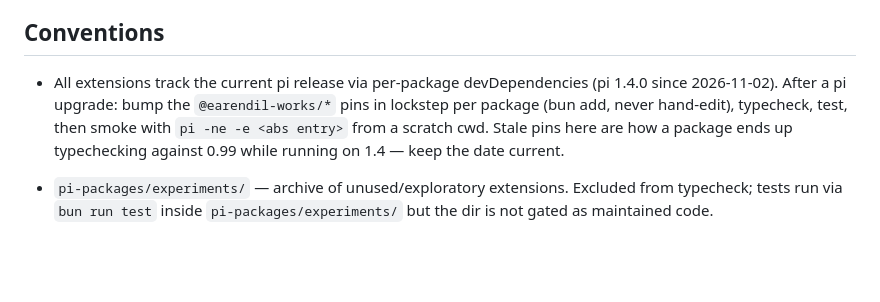
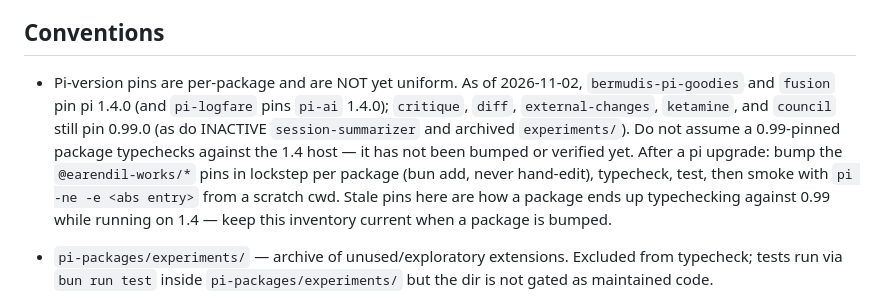
Before and after one commit to bermudi/agent-extensions, a Markdown page: AGENTS.md, the part around the change. Drawn GitHub-style; blank space fills up the shorter version.

Commit message:
docs: record the per-package pi version pin inventory

```diff
--- a/AGENTS.md
+++ b/AGENTS.md
@@ -194,7 +194,7 @@ price of true isolation and is intentional.
 
 ## Conventions
 
-- All extensions track the current pi release via per-package devDependencies (pi 1.4.0 since 2026-11-02). After a pi upgrade: bump the `@earendil-works/*` pins in lockstep per package (bun add, never hand-edit), typecheck, test, then smoke with `pi -ne -e <abs entry>` from a scratch cwd. Stale pins here are how a package ends up typechecking against 0.99 while running on 1.4 — keep the date current.
+- Pi-version pins are per-package and are NOT yet uniform. As of 2026-11-02, `bermudis-pi-goodies` and `fusion` pin pi 1.4.0 (and `pi-logfare` pins `pi-ai` 1.4.0); `critique`, `diff`, `external-changes`, `ketamine`, and `council` still pin 0.99.0 (as do INACTIVE `session-summarizer` and archived `experiments/`). Do not assume a 0.99-pinned package typechecks against the 1.4 host — it has not been bumped or verified yet. After a pi upgrade: bump the `@earendil-works/*` pins in lockstep per package (bun add, never hand-edit), typecheck, test, then smoke with `pi -ne -e <abs entry>` from a scratch cwd. Stale pins here are how a package ends up typechecking against 0.99 while running on 1.4 — keep this inventory current when a package is bumped.
 
 - `pi-packages/experiments/` — archive of unused/exploratory extensions. Excluded from typecheck; tests run via `bun run test` inside `pi-packages/experiments/` but the dir is not gated as maintained code.
 - Active extensions live at `pi-packages/<name>/`. New keepers go there; experiments go in `pi-packages/experiments/`.
```
